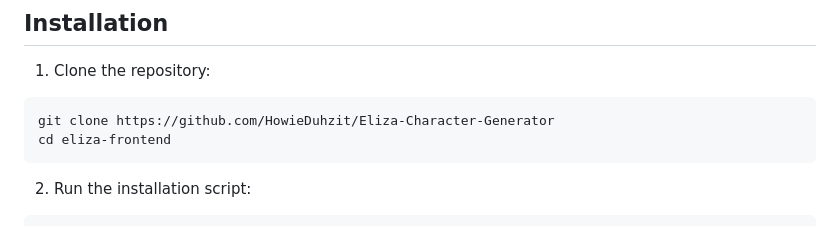
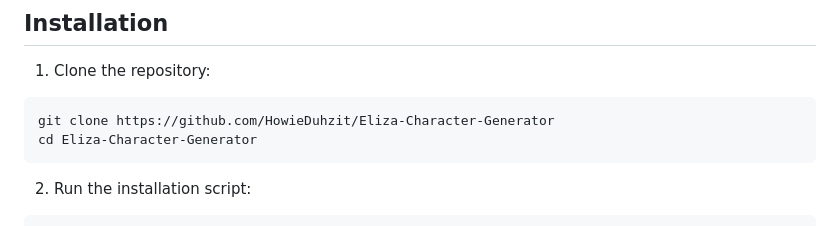
Before and after one commit to HowieDuhzit/Eliza-Character-Generator, a Markdown page: README.md, the part around the change. Rendered like a GitHub page.

````diff
--- a/README.md
+++ b/README.md
@@ -22,7 +22,7 @@ A web-based tool for creating and managing AI character definitions with knowled
 1. Clone the repository:
 ```bash
 git clone https://github.com/HowieDuhzit/Eliza-Character-Generator
-cd eliza-frontend
+cd Eliza-Character-Generator
 ```
 
 2. Run the installation script:
````
